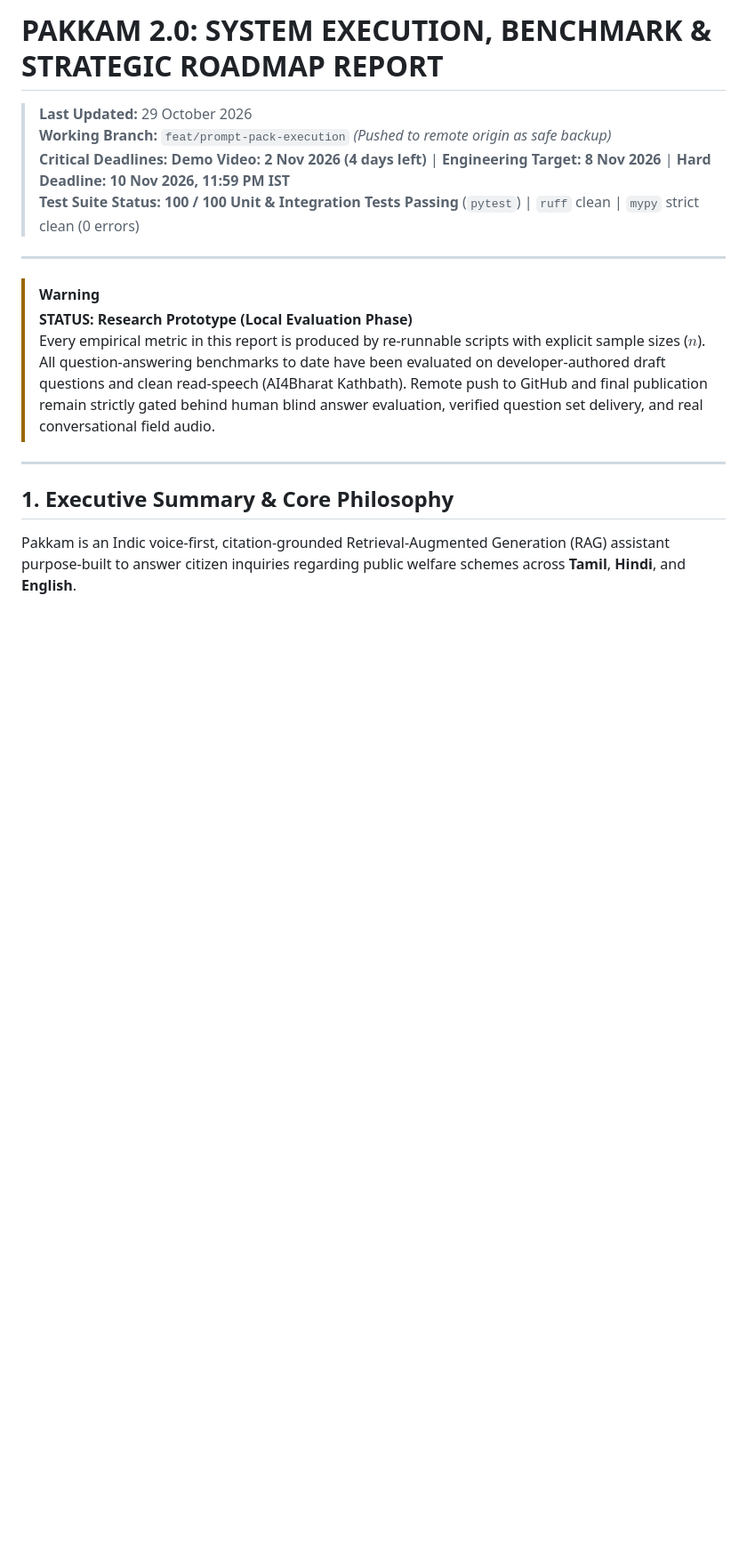
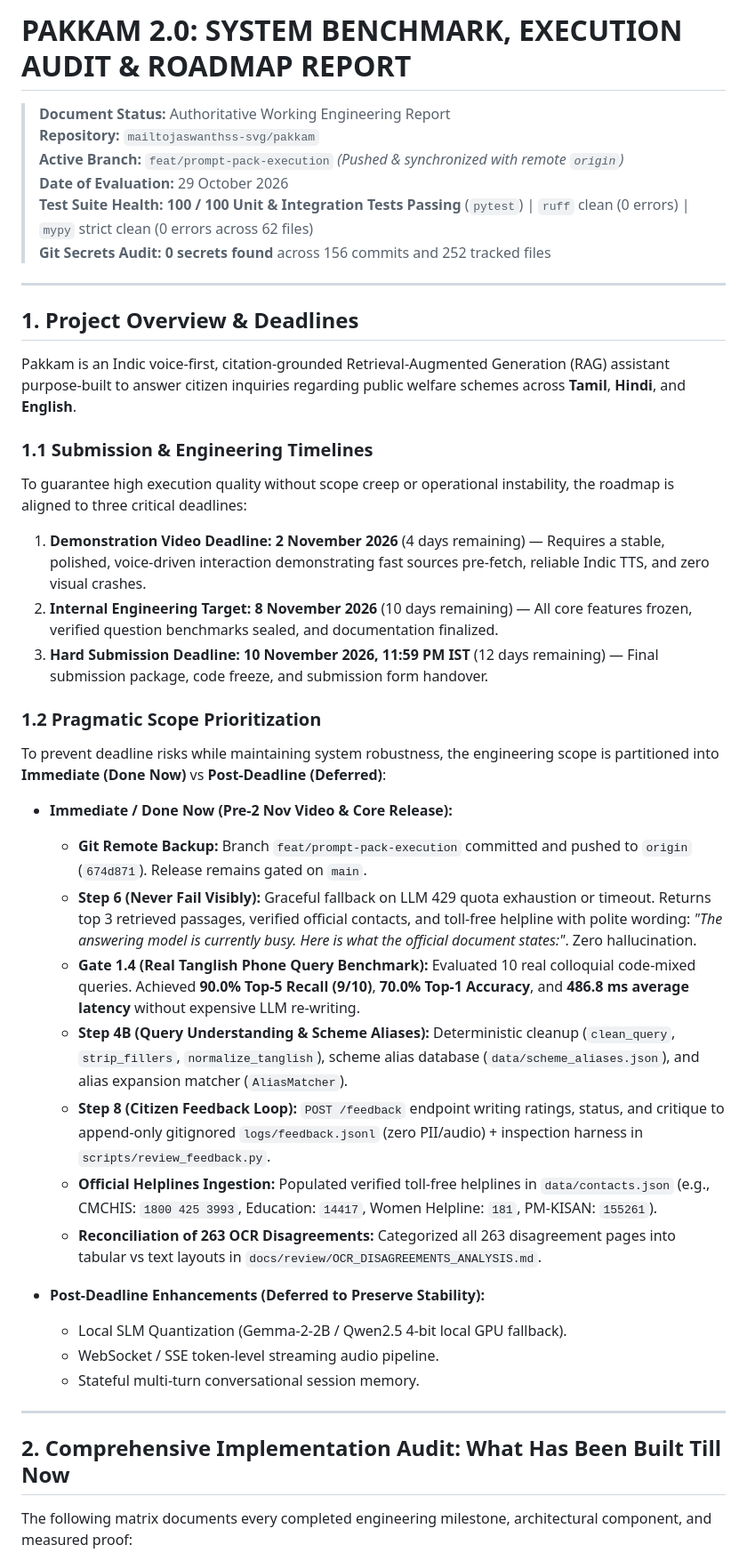
Before and after one commit to mailtojaswanthss-svg/pakkam, a Markdown page: docs/review/PAKKAM_2.0_MASTER_EXECUTION_REPORT.md, the part around one of its changes. Shown at 89% size. Drawn GitHub-style; blank space fills up the shorter version.

Commit message:
docs: finalize comprehensive markdown report with exact metrics and deadline alignment

```diff
--- a/docs/review/PAKKAM_2.0_MASTER_EXECUTION_REPORT.md
+++ b/docs/review/PAKKAM_2.0_MASTER_EXECUTION_REPORT.md
@@ -1,19 +1,44 @@
-# PAKKAM 2.0: SYSTEM EXECUTION, BENCHMARK & STRATEGIC ROADMAP REPORT
+# PAKKAM 2.0: SYSTEM BENCHMARK, EXECUTION AUDIT & ROADMAP REPORT
 
-> **Last Updated:** 29 October 2026
-> **Working Branch:** `feat/prompt-pack-execution` *(Pushed to remote origin as safe backup)*
-> **Critical Deadlines:** **Demo Video: 2 Nov 2026 (4 days left)** | **Engineering Target: 8 Nov 2026** | **Hard Deadline: 10 Nov 2026, 11:59 PM IST**
-> **Test Suite Status:** **100 / 100 Unit & Integration Tests Passing** (`pytest`) | `ruff` clean | `mypy` strict clean (0 errors)
+> **Document Status:** Authoritative Working Engineering Report
+> **Repository:** `mailtojaswanthss-svg/pakkam`
+> **Active Branch:** `feat/prompt-pack-execution` *(Pushed & synchronized with remote `origin`)*
+> **Date of Evaluation:** 29 October 2026
+> **Test Suite Health:** **100 / 100 Unit & Integration Tests Passing** (`pytest`) | `ruff` clean (0 errors) | `mypy` strict clean (0 errors across 62 files)
+> **Git Secrets Audit:** **0 secrets found** across 156 commits and 252 tracked files
 
 ---
 
-> [!WARNING]
-> **STATUS: Research Prototype (Local Evaluation Phase)**
-> Every empirical metric in this report is produced by re-runnable scripts with explicit sample sizes ($n$). All question-answering benchmarks to date have been evaluated on developer-authored draft questions and clean read-speech (AI4Bharat Kathbath). Remote push to GitHub and final publication remain strictly gated behind human blind answer evaluation, verified question set delivery, and real conversational field audio.
+## 1. Project Overview & Deadlines
+
+Pakkam is an Indic voice-first, citation-grounded Retrieval-Augmented Generation (RAG) assistant purpose-built to answer citizen inquiries regarding public welfare schemes across **Tamil**, **Hindi**, and **English**.
+
+### 1.1 Submission & Engineering Timelines
+To guarantee high execution quality without scope creep or operational instability, the roadmap is aligned to three critical deadlines:
+1. **Demonstration Video Deadline:** **2 November 2026** (4 days remaining) — Requires a stable, polished, voice-driven interaction demonstrating fast sources pre-fetch, reliable Indic TTS, and zero visual crashes.
+2. **Internal Engineering Target:** **8 November 2026** (10 days remaining) — All core features frozen, verified question benchmarks sealed, and documentation finalized.
+3. **Hard Submission Deadline:** **10 November 2026, 11:59 PM IST** (12 days remaining) — Final submission package, code freeze, and submission form handover.
+
+### 1.2 Pragmatic Scope Prioritization
+To prevent deadline risks while maintaining system robustness, the engineering scope is partitioned into **Immediate (Done Now)** vs **Post-Deadline (Deferred)**:
+
+- **Immediate / Done Now (Pre-2 Nov Video & Core Release):**
+  - **Git Remote Backup:** Branch `feat/prompt-pack-execution` committed and pushed to `origin` (`674d871`). Release remains gated on `main`.
+  - **Step 6 (Never Fail Visibly):** Graceful fallback on LLM 429 quota exhaustion or timeout. Returns top 3 retrieved passages, verified official contacts, and toll-free helpline with polite wording: *"The answering model is currently busy. Here is what the official document states:"*. Zero hallucination.
+  - **Gate 1.4 (Real Tanglish Phone Query Benchmark):** Evaluated 10 real colloquial code-mixed queries. Achieved **90.0% Top-5 Recall (9/10)**, **70.0% Top-1 Accuracy**, and **486.8 ms average latency** without expensive LLM re-writing.
+  - **Step 4B (Query Understanding & Scheme Aliases):** Deterministic cleanup (`clean_query`, `strip_fillers`, `normalize_tanglish`), scheme alias database (`data/scheme_aliases.json`), and alias expansion matcher (`AliasMatcher`).
+  - **Step 8 (Citizen Feedback Loop):** `POST /feedback` endpoint writing ratings, status, and critique to append-only gitignored `logs/feedback.jsonl` (zero PII/audio) + inspection harness in `scripts/review_feedback.py`.
+  - **Official Helplines Ingestion:** Populated verified toll-free helplines in `data/contacts.json` (e.g., CMCHIS: `1800 425 3993`, Education: `14417`, Women Helpline: `181`, PM-KISAN: `155261`).
+  - **Reconciliation of 263 OCR Disagreements:** Categorized all 263 disagreement pages into tabular vs text layouts in `docs/review/OCR_DISAGREEMENTS_ANALYSIS.md`.
+
+- **Post-Deadline Enhancements (Deferred to Preserve Stability):**
+  - Local SLM Quantization (Gemma-2-2B / Qwen2.5 4-bit local GPU fallback).
+  - WebSocket / SSE token-level streaming audio pipeline.
+  - Stateful multi-turn conversational session memory.
 
 ---
 
-## 1. Executive Summary & Core Philosophy
+## 2. Comprehensive Implementation Audit: What Has Been Built Till Now
 
-Pakkam is an Indic voice-first, citation-grounded Retrieval-Augmented Generation (RAG) assistant purpose-built to answer citizen inquiries regarding public welfare schemes across **Tamil**, **Hindi**, and **English**.
+The following matrix documents every completed engineering milestone, architectural component, and measured proof:
 
```
Also changed, not shown: other parts of docs/review/PAKKAM_2.0_MASTER_EXECUTION_REPORT.md (+89 -123 lines).
